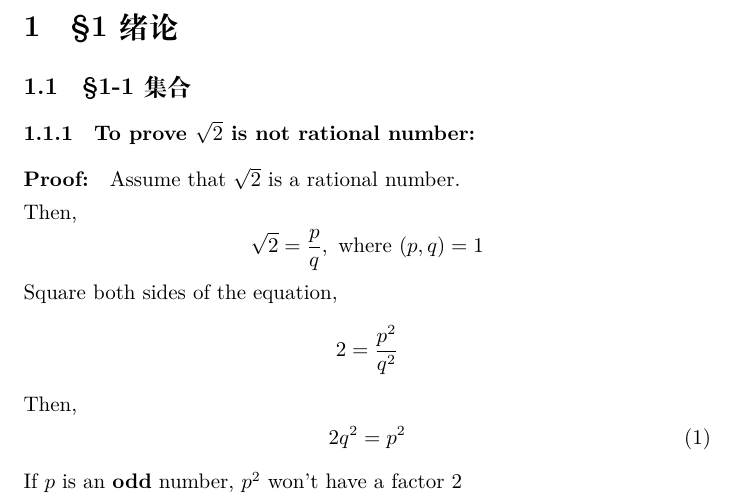
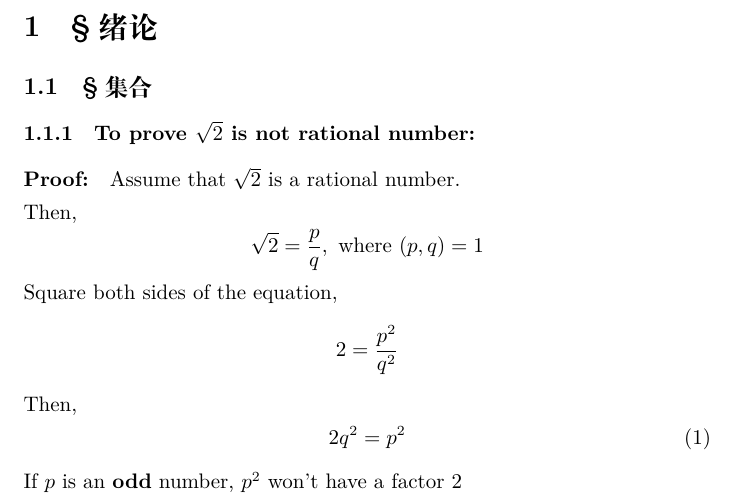
Before and after one commit to Azusagawa-Sakuta/analysis, a LaTeX document (Chapter1.tex): part of page 1 of 7, cut so that both start at the same text. The pictures show the PDF file Chapter1.pdf that the author committed with the source.

Commit message:
Deleted useless parts

```diff
--- a/Chapter1.tex
+++ b/Chapter1.tex
@@ -1,18 +1,10 @@
-%%%%%%%%%%%%%%%%%%%%%%%%%%%%%%%%%%%%%%%%%%%%%%%%%%%%%%%%%%%%%%%
-%
-% Welcome to Overleaf --- just edit your LaTeX on the left,
-% and we'll compile it for you on the right. If you open the
-% 'Share' menu, you can invite other users to edit at the same
-% time. See www.overleaf.com/learn for more info. Enjoy!
-%
-%%%%%%%%%%%%%%%%%%%%%%%%%%%%%%%%%%%%%%%%%%%%%%%%%%%%%%%%%%%%%%%
 \documentclass{article}
 \usepackage{amsmath}
 \usepackage{amssymb}
 \usepackage[UTF-8]{ctex}
 \begin{document}
-\section{\S1 绪论}
-\subsection{\S1-1 集合}
+\section{\S 绪论}
+\subsection{\S 集合}
 \subsubsection{To prove $ \sqrt{2} $ is not rational number:}
 \paragraph{Proof:}
 Assume that $\sqrt{2}$ is a rational number.\\
```
Also changed, not shown: Chapter1.pdf.
